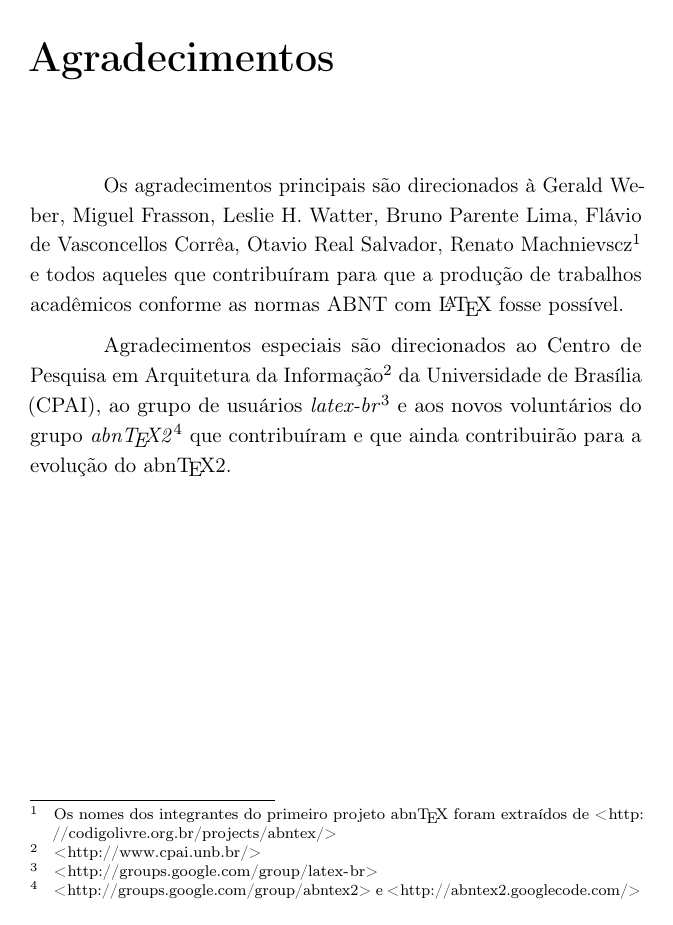
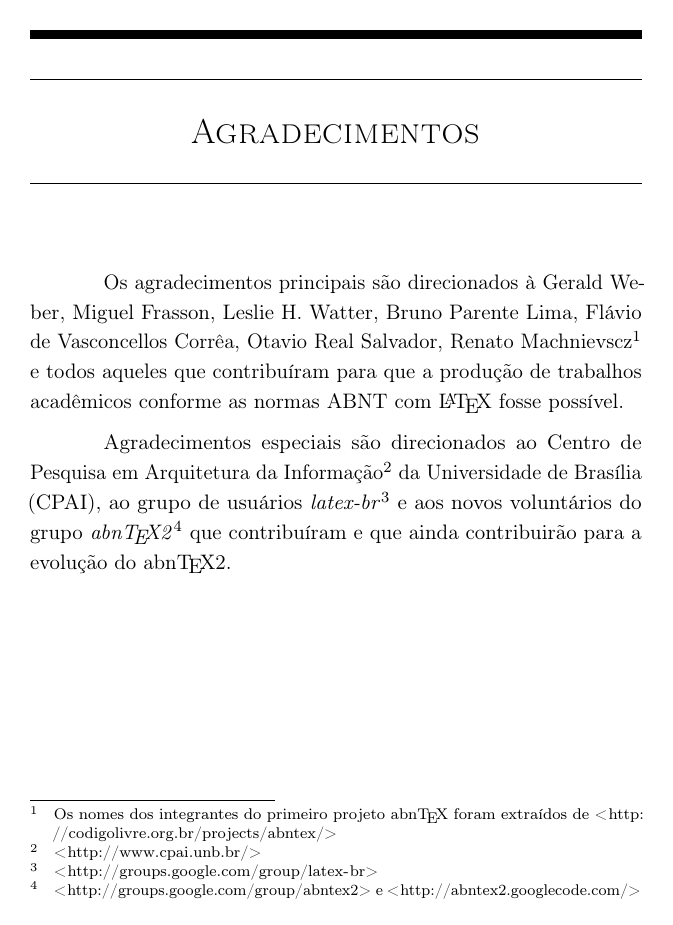
Before and after one commit to mateusduboli/ufsc-thesis-latex, a LaTeX thesis (abntex2-modelo-inep-ufsc.tex): page 9 of 103 before the commit and page 9 of 105 after it. Compiled offline with pdfLaTeX.

```diff
--- a/abntex2-modelo-inep-ufsc.tex
+++ b/abntex2-modelo-inep-ufsc.tex
@@ -135,16 +135,17 @@
 % ---
 % Estilo de capítulos
 %
-\chapterstyle{default}
+%\chapterstyle{default}
 % \chapterstyle{pedersen}
 %\chapterstyle{lyhne}
 %\chapterstyle{madsen}
 % \chapterstyle{veelo}
+%\chapterstyle{companion}
 
 %\chapterstyle{thatcher}
 %\chapterstyle{verville}
 
-%\chapterstyle{VZ14} % Ver classe para maiores detalhes
+\chapterstyle{VZ14} % Ver classe para maiores detalhes
 
 
 %
```
Also changed, not shown: Makefile (added), abntex2-modelo-inep-ufsc.tex (4 more changed lines), 3 other files.
